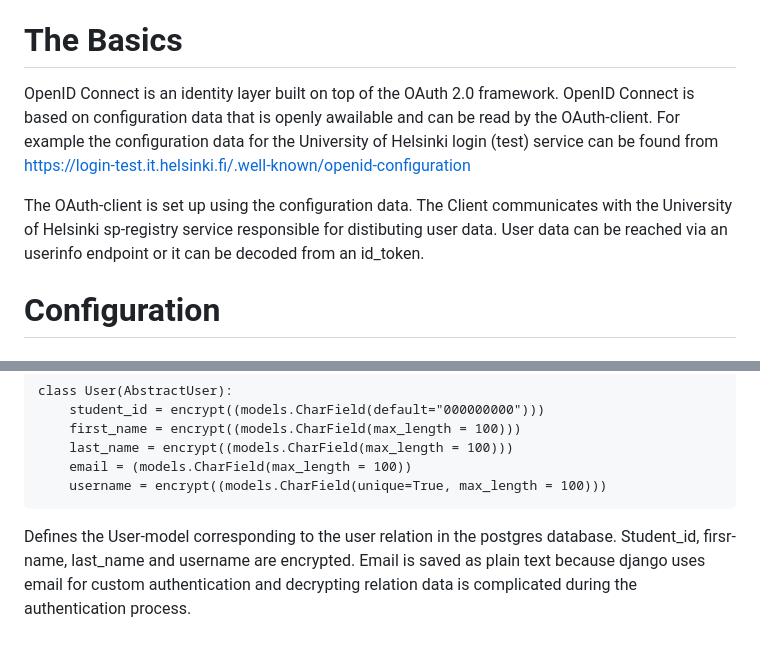
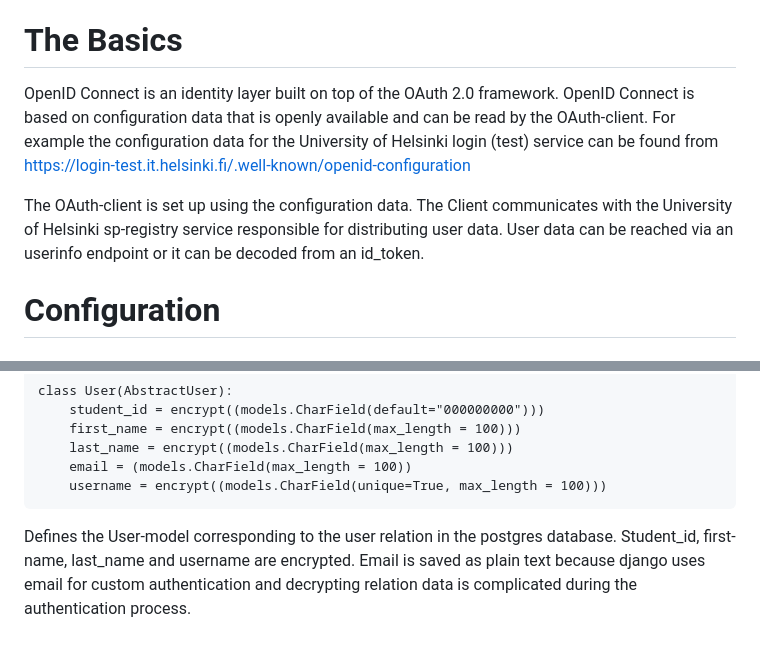
Before and after one commit to ellaverak/django-openid, a Markdown page: README.md, 2 parts joined by grey strips. Drawn GitHub-style.

````diff
--- a/README.md
+++ b/README.md
@@ -3,9 +3,9 @@ This project is an example of a Django OpenID Connect configuration for Universi
 
 # The Basics
 
-OpenID Connect is an identity layer built on top of the OAuth 2.0 framework. OpenID Connect is based on configuration data that is openly awailable and can be read by the OAuth-client. For example the configuration data for the University of Helsinki login (test) service can be found from https://login-test.it.helsinki.fi/.well-known/openid-configuration
+OpenID Connect is an identity layer built on top of the OAuth 2.0 framework. OpenID Connect is based on configuration data that is openly available and can be read by the OAuth-client. For example the configuration data for the University of Helsinki login (test) service can be found from https://login-test.it.helsinki.fi/.well-known/openid-configuration
 
-The OAuth-client is set up using the configuration data. The Client communicates with the University of Helsinki sp-registry service responsible for distibuting user data. User data can be reached via an userinfo endpoint or it can be decoded from an id_token.
+The OAuth-client is set up using the configuration data. The Client communicates with the University of Helsinki sp-registry service responsible for distributing user data. User data can be reached via an userinfo endpoint or it can be decoded from an id_token.
 
 # Configuration
 
@@ -170,4 +170,4 @@ class User(AbstractUser):
     username = encrypt((models.CharField(unique=True, max_length = 100)))
 ```
 
-Defines the User-model corresponding to the user relation in the postgres database. Student_id, firsr-name, last_name and username are encrypted. Email is saved as plain text because django uses email for custom authentication and decrypting relation data is complicated during the authentication process.
+Defines the User-model corresponding to the user relation in the postgres database. Student_id, first-name, last_name and username are encrypted. Email is saved as plain text because django uses email for custom authentication and decrypting relation data is complicated during the authentication process.
````
